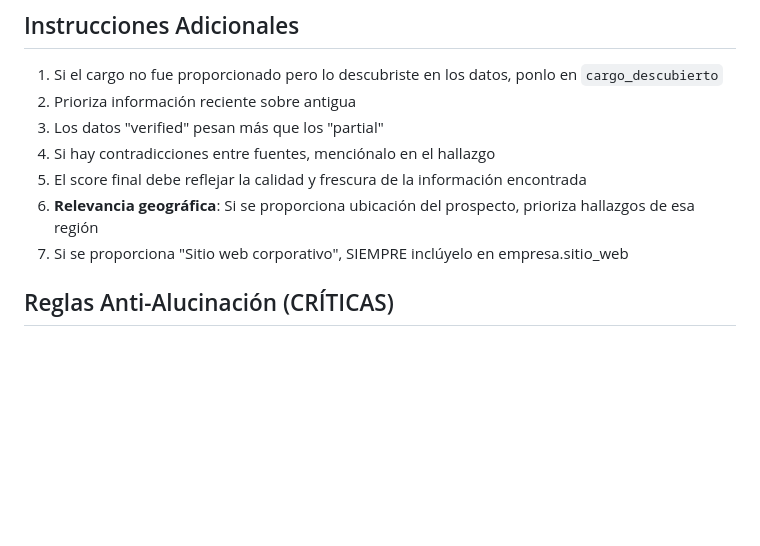
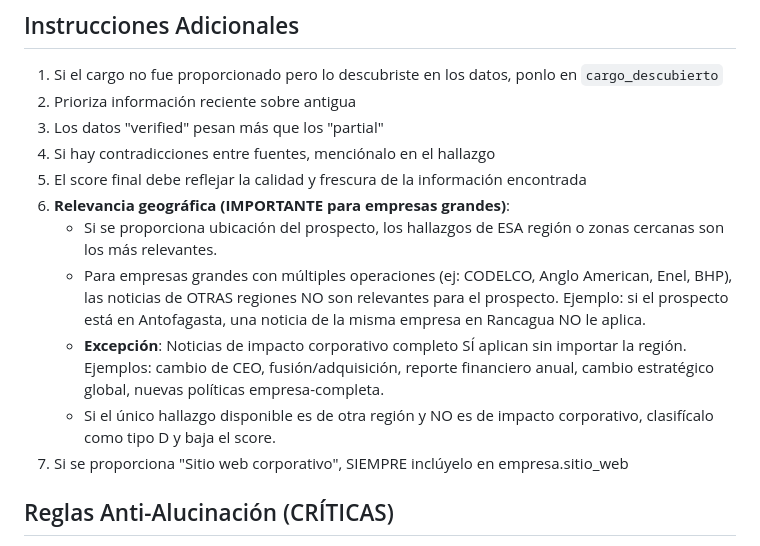
Before and after one commit to German-Faymex/investigador-prospecto, a Markdown page: prompts/research_analyzer.md, the part around the change. Rendered like a GitHub page; blank space fills up the shorter version.

```diff
--- a/prompts/research_analyzer.md
+++ b/prompts/research_analyzer.md
@@ -90,7 +90,11 @@ El `hallazgo_tipo` debe ser el MEJOR tipo encontrado entre todos los hallazgos.
 3. Los datos "verified" pesan más que los "partial"
 4. Si hay contradicciones entre fuentes, menciónalo en el hallazgo
 5. El score final debe reflejar la calidad y frescura de la información encontrada
-6. **Relevancia geográfica**: Si se proporciona ubicación del prospecto, prioriza hallazgos de esa región
+6. **Relevancia geográfica (IMPORTANTE para empresas grandes)**:
+   - Si se proporciona ubicación del prospecto, los hallazgos de ESA región o zonas cercanas son los más relevantes.
+   - Para empresas grandes con múltiples operaciones (ej: CODELCO, Anglo American, Enel, BHP), las noticias de OTRAS regiones NO son relevantes para el prospecto. Ejemplo: si el prospecto está en Antofagasta, una noticia de la misma empresa en Rancagua NO le aplica.
+   - **Excepción**: Noticias de impacto corporativo completo SÍ aplican sin importar la región. Ejemplos: cambio de CEO, fusión/adquisición, reporte financiero anual, cambio estratégico global, nuevas políticas empresa-completa.
+   - Si el único hallazgo disponible es de otra región y NO es de impacto corporativo, clasifícalo como tipo D y baja el score.
 7. Si se proporciona "Sitio web corporativo", SIEMPRE inclúyelo en empresa.sitio_web
 
 ## Reglas Anti-Alucinación (CRÍTICAS)
```
Also changed, not shown: prompts/email_generator.md (+5 -4 lines).
